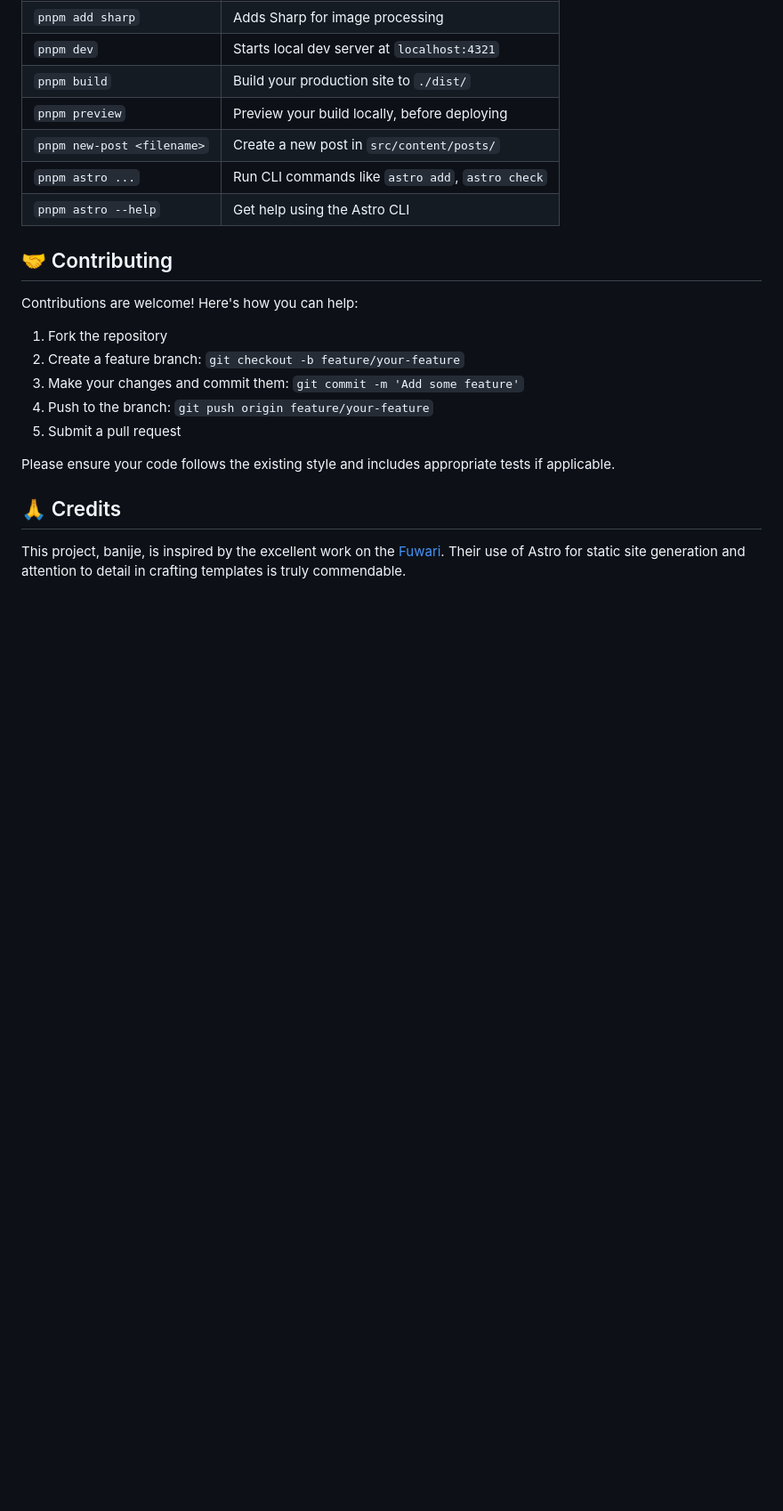
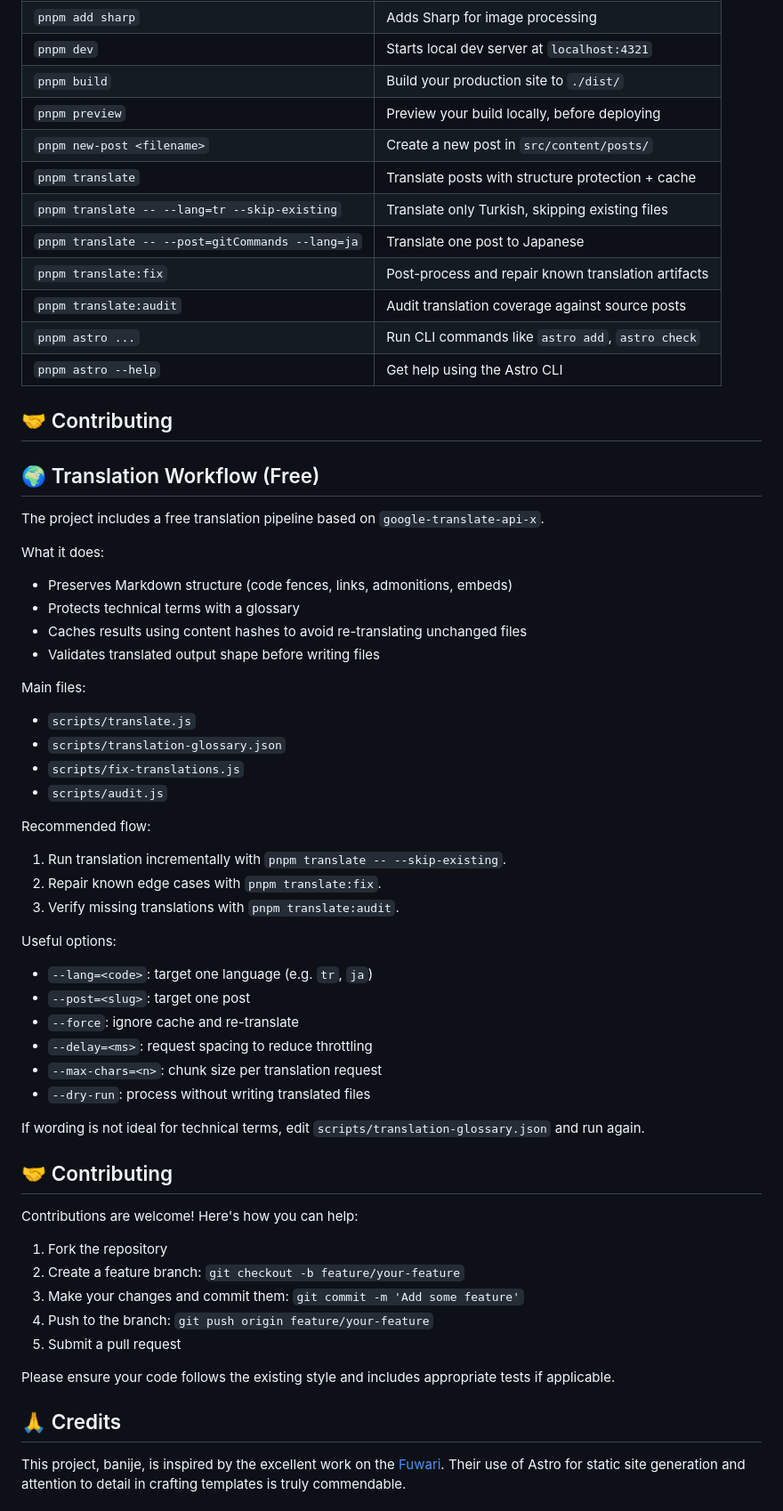
Before and after one commit to ibra-kdbra/banije, a Markdown page: README.md, the part around one of its changes. Shown at 89% size. Drawn GitHub-style; blank space fills up the shorter version.

Commit message:
md file linted

```diff
--- a/README.md
+++ b/README.md
@@ -120,9 +129,50 @@ All commands are run from the root of the project, from a terminal:
 | `pnpm build`              | Build your production site to `./dist/`          |
 | `pnpm preview`            | Preview your build locally, before deploying     |
 | `pnpm new-post <filename>`| Create a new post in `src/content/posts/`        |
+| `pnpm translate`          | Translate posts with structure protection + cache |
+| `pnpm translate -- --lang=tr --skip-existing` | Translate only Turkish, skipping existing files |
+| `pnpm translate -- --post=gitCommands --lang=ja` | Translate one post to Japanese |
+| `pnpm translate:fix`      | Post-process and repair known translation artifacts |
+| `pnpm translate:audit`    | Audit translation coverage against source posts |
 | `pnpm astro ...`          | Run CLI commands like `astro add`, `astro check` |
 | `pnpm astro --help`       | Get help using the Astro CLI                     |
 
+## 🤝 Contributing
+
+## 🌍 Translation Workflow (Free)
+
+The project includes a free translation pipeline based on `google-translate-api-x`.
+
+What it does:
+
+- Preserves Markdown structure (code fences, links, admonitions, embeds)
+- Protects technical terms with a glossary
+- Caches results using content hashes to avoid re-translating unchanged files
+- Validates translated output shape before writing files
+
+Main files:
+
+- `scripts/translate.js`
+- `scripts/translation-glossary.json`
+- `scripts/fix-translations.js`
+- `scripts/audit.js`
+
+Recommended flow:
+
+1. Run translation incrementally with `pnpm translate -- --skip-existing`.
+2. Repair known edge cases with `pnpm translate:fix`.
+3. Verify missing translations with `pnpm translate:audit`.
+
+Useful options:
+
+- `--lang=<code>`: target one language (e.g. `tr`, `ja`)
+- `--post=<slug>`: target one post
+- `--force`: ignore cache and re-translate
+- `--delay=<ms>`: request spacing to reduce throttling
+- `--max-chars=<n>`: chunk size per translation request
+- `--dry-run`: process without writing translated files
+
+If wording is not ideal for technical terms, edit `scripts/translation-glossary.json` and run again.
 
 ## 🤝 Contributing
 
```
Also changed, not shown: other parts of README.md (+10 -1 lines).
